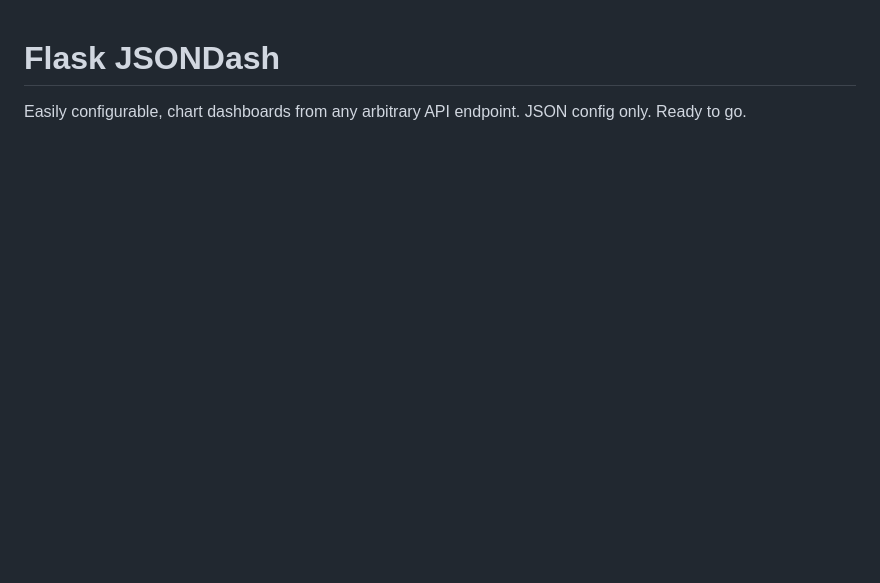
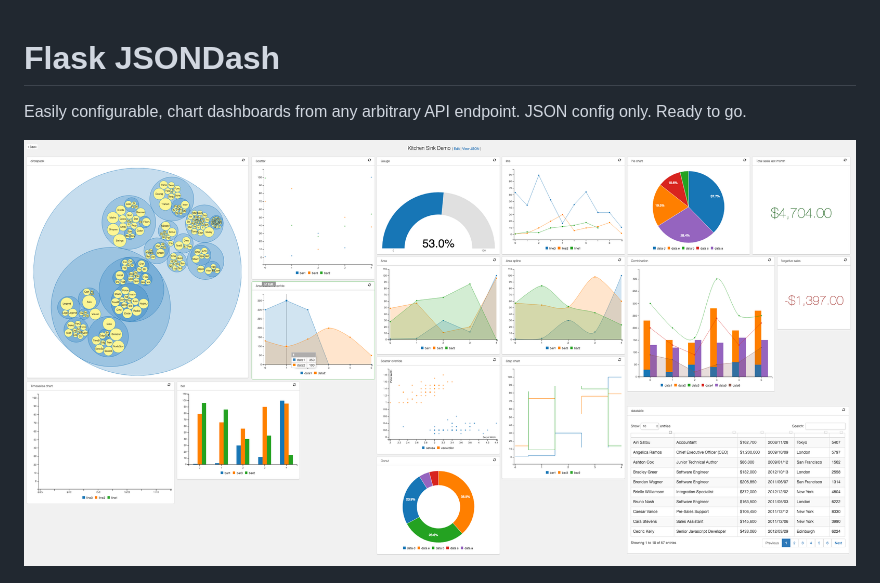
Before and after one commit to christabor/flask_jsondash, a Markdown page: README.md, the part around the change. Drawn GitHub-style; pictures changed too: examples/screenshots/kitchensink2.png (added); blank space fills up the shorter version.

Commit message:
Add new screenshot.

```diff
--- a/README.md
+++ b/README.md
@@ -1,6 +1,8 @@
 # Flask JSONDash
 
 Easily configurable, chart dashboards from any arbitrary API endpoint. JSON config only. Ready to go.
+
+![kitchensink screenshot 2](examples/screenshots/kitchensink2.png)
 
 ![kitchensink screenshot 1](examples/screenshots/kitchensink1.png)
 
```
